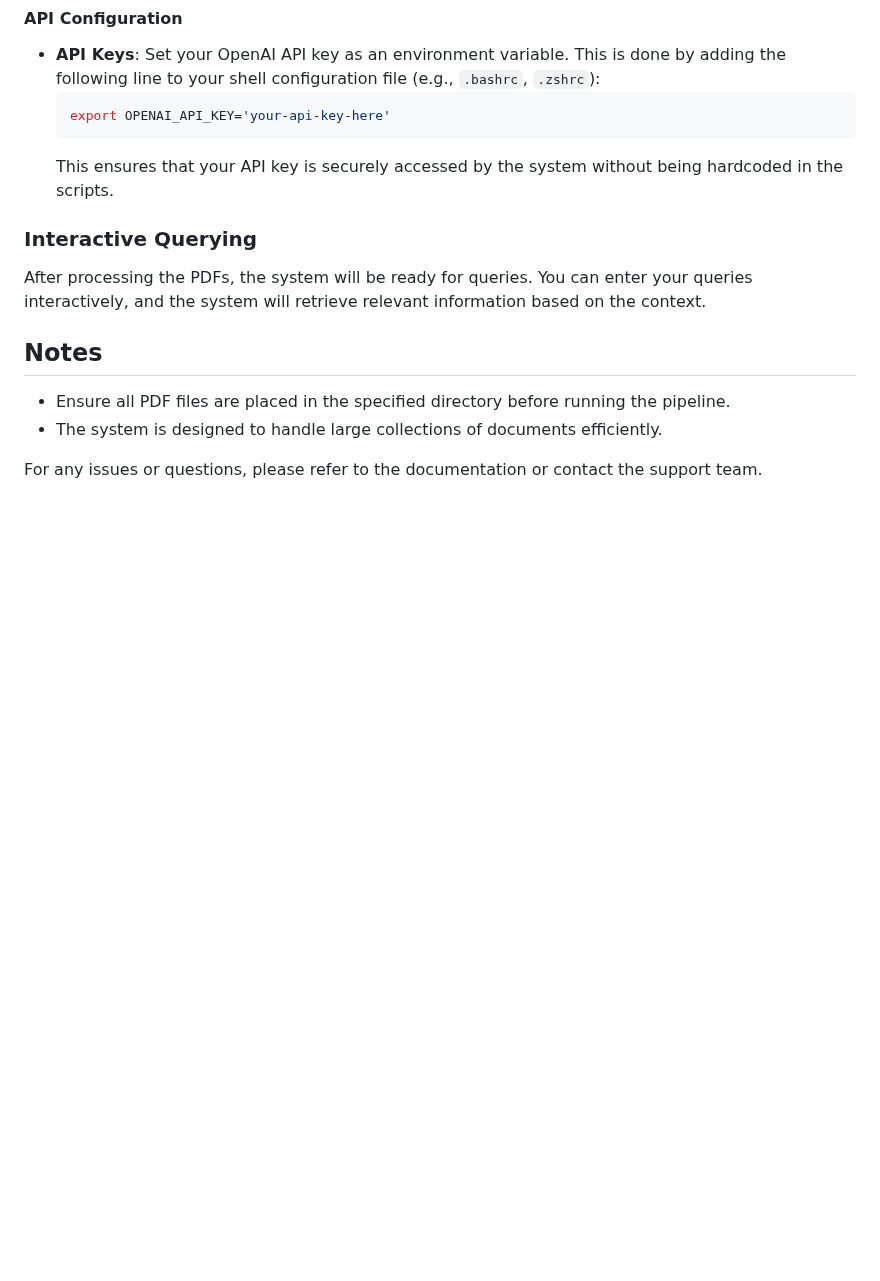
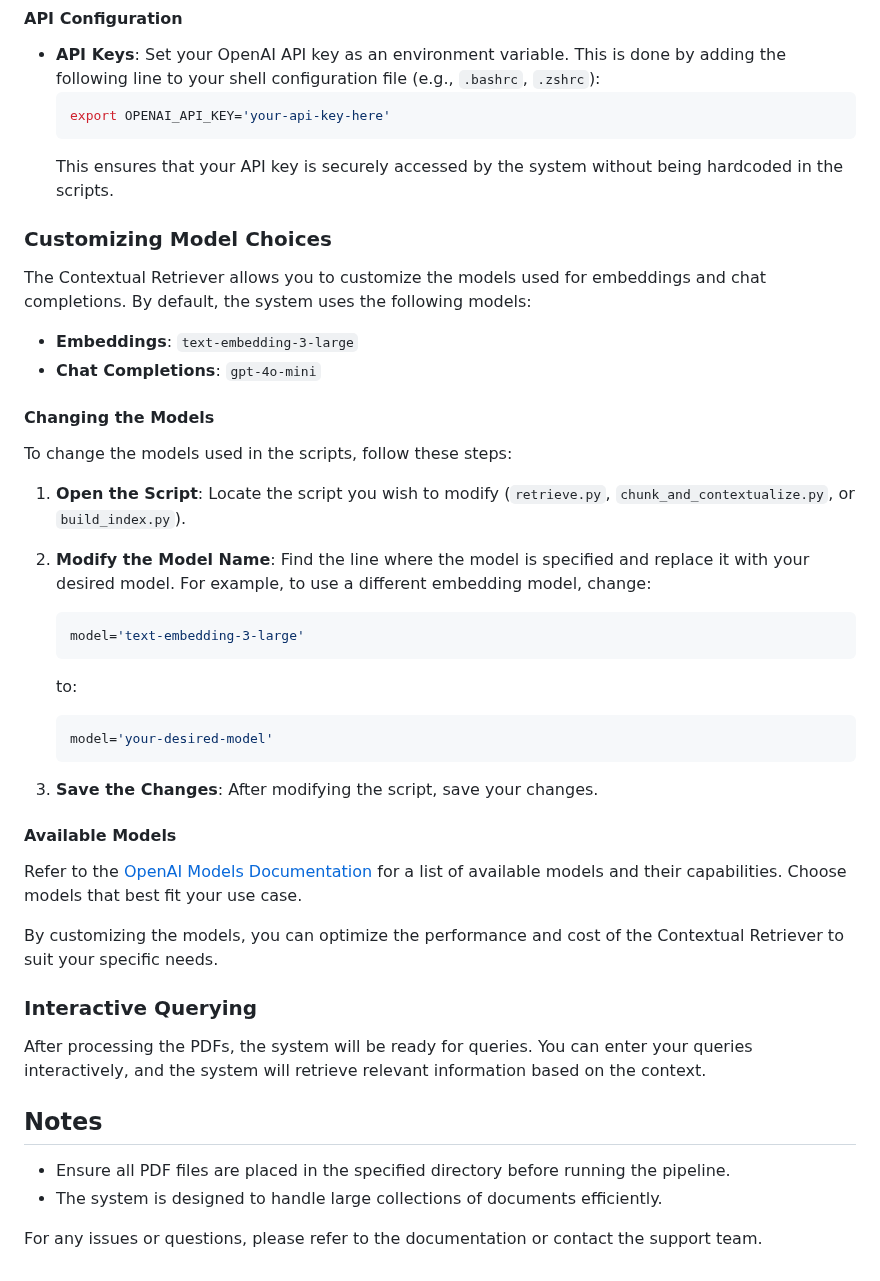
Before and after one commit to inhyeoklee/contextual_retriever, a Markdown page: README.md, the part around the change. Drawn GitHub-style; blank space fills up the shorter version.

Commit message:
Added the explanation about model choices

````diff
--- a/README.md
+++ b/README.md
@@ -69,6 +69,35 @@ These techniques reduce retrieval failures by providing both semantic and exact
   ```
   This ensures that your API key is securely accessed by the system without being hardcoded in the scripts.
 
+### Customizing Model Choices
+
+The Contextual Retriever allows you to customize the models used for embeddings and chat completions. By default, the system uses the following models:
+- **Embeddings**: `text-embedding-3-large`
+- **Chat Completions**: `gpt-4o-mini`
+
+#### Changing the Models
+
+To change the models used in the scripts, follow these steps:
+
+1. **Open the Script**: Locate the script you wish to modify (`retrieve.py`, `chunk_and_contextualize.py`, or `build_index.py`).
+
+2. **Modify the Model Name**: Find the line where the model is specified and replace it with your desired model. For example, to use a different embedding model, change:
+   ```python
+   model='text-embedding-3-large'
+   ```
+   to:
+   ```python
+   model='your-desired-model'
+   ```
+
+3. **Save the Changes**: After modifying the script, save your changes.
+
+#### Available Models
+
+Refer to the [OpenAI Models Documentation](https://platform.openai.com/docs/models) for a list of available models and their capabilities. Choose models that best fit your use case.
+
+By customizing the models, you can optimize the performance and cost of the Contextual Retriever to suit your specific needs.
+
 ### Interactive Querying
 
 After processing the PDFs, the system will be ready for queries. You can enter your queries interactively, and the system will retrieve relevant information based on the context.
````
